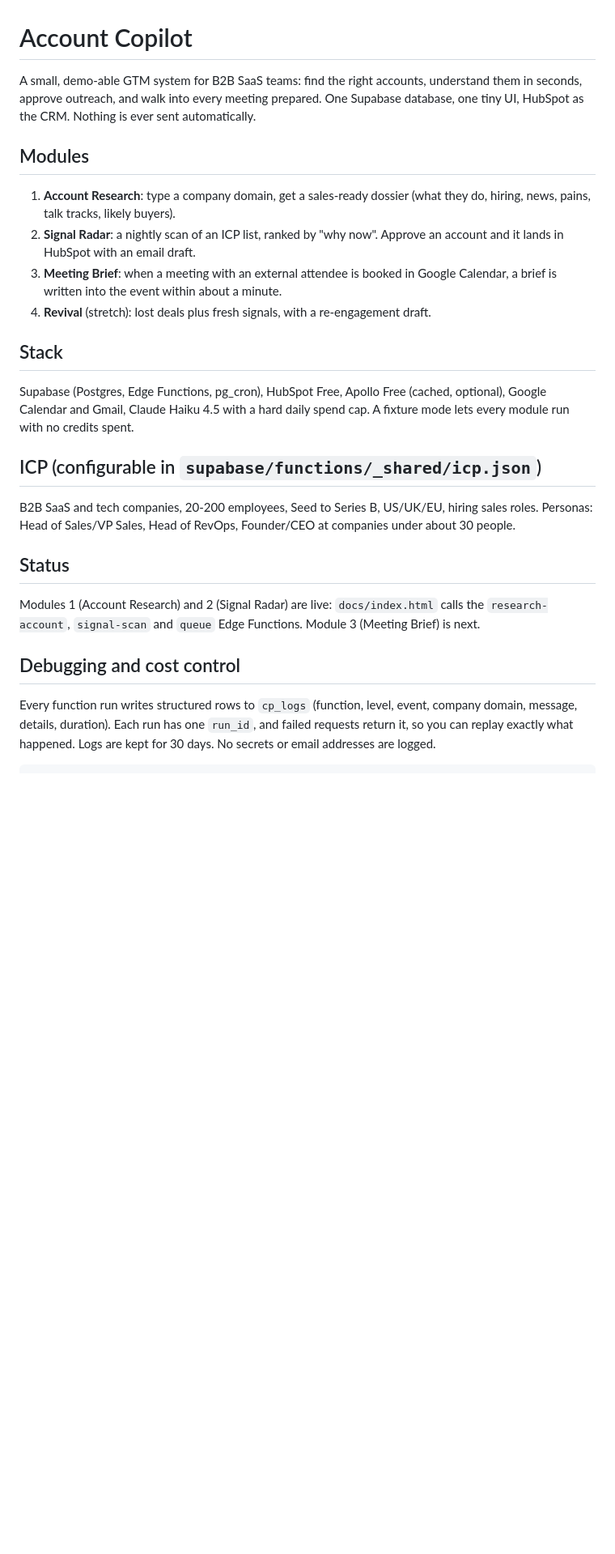
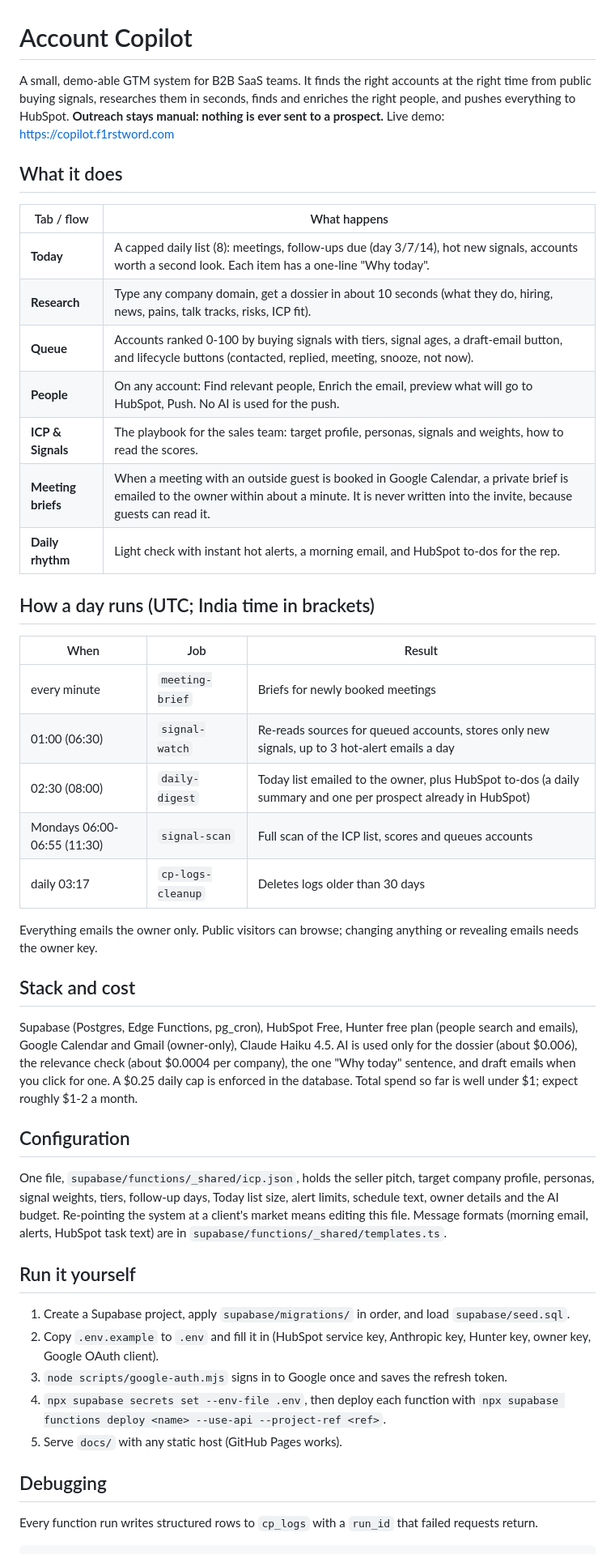
Before and after one commit to rudrat04/gtm-copilot, a Markdown page: README.md, the part around one of its changes. Shown at 81% size. GitHub-like rendering; blank space fills up the shorter version.

Commit message:
Rewrite README to match the current system
Co-Authored-By: Claude Sonnet 5.5 <noreply@anthropic.com>

````diff
--- a/README.md
+++ b/README.md
@@ -1,28 +1,49 @@
 # Account Copilot
 
-A small, demo-able GTM system for B2B SaaS teams: find the right accounts, understand them in seconds, approve outreach, and walk into every meeting prepared. One Supabase database, one tiny UI, HubSpot as the CRM. Nothing is ever sent automatically.
+A small, demo-able GTM system for B2B SaaS teams. It finds the right accounts at the right time from public buying signals, researches them in seconds, finds and enriches the right people, and pushes everything to HubSpot. **Outreach stays manual: nothing is ever sent to a prospect.** Live demo: https://copilot.f1rstword.com
 
-## Modules
+## What it does
 
-1. **Account Research**: type a company domain, get a sales-ready dossier (what they do, hiring, news, pains, talk tracks, likely buyers).
-2. **Signal Radar**: a nightly scan of an ICP list, ranked by "why now". Approve an account and it lands in HubSpot with an email draft.
-3. **Meeting Brief**: when a meeting with an external attendee is booked in Google Calendar, a brief is written into the event within about a minute.
-4. **Revival** (stretch): lost deals plus fresh signals, with a re-engagement draft.
+| Tab / flow | What happens |
+|---|---|
+| **Today** | A capped daily list (8): meetings, follow-ups due (day 3/7/14), hot new signals, accounts worth a second look. Each item has a one-line "Why today". |
+| **Research** | Type any company domain, get a dossier in about 10 seconds (what they do, hiring, news, pains, talk tracks, risks, ICP fit). |
+| **Queue** | Accounts ranked 0-100 by buying signals with tiers, signal ages, a draft-email button, and lifecycle buttons (contacted, replied, meeting, snooze, not now). |
+| **People** | On any account: Find relevant people, Enrich the email, preview what will go to HubSpot, Push. No AI is used for the push. |
+| **ICP & Signals** | The playbook for the sales team: target profile, personas, signals and weights, how to read the scores. |
+| **Meeting briefs** | When a meeting with an outside guest is booked in Google Calendar, a private brief is emailed to the owner within about a minute. It is never written into the invite, because guests can read it. |
+| **Daily rhythm** | Light check with instant hot alerts, a morning email, and HubSpot to-dos for the rep. |
 
-## Stack
+## How a day runs (UTC; India time in brackets)
 
-Supabase (Postgres, Edge Functions, pg_cron), HubSpot Free, Apollo Free (cached, optional), Google Calendar and Gmail, Claude Haiku 4.5 with a hard daily spend cap. A fixture mode lets every module run with no credits spent.
+| When | Job | Result |
+|---|---|---|
+| every minute | `meeting-brief` | Briefs for newly booked meetings |
+| 01:00 (06:30) | `signal-watch` | Re-reads sources for queued accounts, stores only new signals, up to 3 hot-alert emails a day |
+| 02:30 (08:00) | `daily-digest` | Today list emailed to the owner, plus HubSpot to-dos (a daily summary and one per prospect already in HubSpot) |
+| Mondays 06:00-06:55 (11:30) | `signal-scan` | Full scan of the ICP list, scores and queues accounts |
+| daily 03:17 | `cp-logs-cleanup` | Deletes logs older than 30 days |
 
-## ICP (configurable in `supabase/functions/_shared/icp.json`)
+Everything emails the owner only. Public visitors can browse; changing anything or revealing emails needs the owner key.
 
-B2B SaaS and tech companies, 20-200 employees, Seed to Series B, US/UK/EU, hiring sales roles. Personas: Head of Sales/VP Sales, Head of RevOps, Founder/CEO at companies under about 30 people.
+## Stack and cost
 
-## Status
+Supabase (Postgres, Edge Functions, pg_cron), HubSpot Free, Hunter free plan (people search and emails), Google Calendar and Gmail (owner-only), Claude Haiku 4.5. AI is used only for the dossier (about $0.006), the relevance check (about $0.0004 per company), the one "Why today" sentence, and draft emails when you click for one. A $0.25 daily cap is enforced in the database. Total spend so far is well under $1; expect roughly $1-2 a month.
 
-Modules 1 (Account Research) and 2 (Signal Radar) are live: `docs/index.html` calls the `research-account`, `signal-scan` and `queue` Edge Functions. Module 3 (Meeting Brief) is next.
+## Configuration
 
-## Debugging and cost control
+One file, `supabase/functions/_shared/icp.json`, holds the seller pitch, target company profile, personas, signal weights, tiers, follow-up days, Today list size, alert limits, schedule text, owner details and the AI budget. Re-pointing the system at a client's market means editing this file. Message formats (morning email, alerts, HubSpot task text) are in `supabase/functions/_shared/templates.ts`.
 
-Every function run writes structured rows to `cp_logs` (function, level, event, company domain, message, details, duration). Each run has one `run_id`, and failed requests return it, so you can replay exactly what happened. Logs are kept for 30 days. No secrets or email addresses are logged.
+## Run it yourself
+
+1. Create a Supabase project, apply `supabase/migrations/` in order, and load `supabase/seed.sql`.
+2. Copy `.env.example` to `.env` and fill it in (HubSpot service key, Anthropic key, Hunter key, owner key, Google OAuth client).
+3. `node scripts/google-auth.mjs` signs in to Google once and saves the refresh token.
+4. `npx supabase secrets set --env-file .env`, then deploy each function with `npx supabase functions deploy <name> --use-api --project-ref <ref>`.
+5. Serve `docs/` with any static host (GitHub Pages works).
+
+## Debugging
+
+Every function run writes structured rows to `cp_logs` with a `run_id` that failed requests return.
 
 ```sql
````
Also changed, not shown: other parts of README.md (+7 -47 lines).
